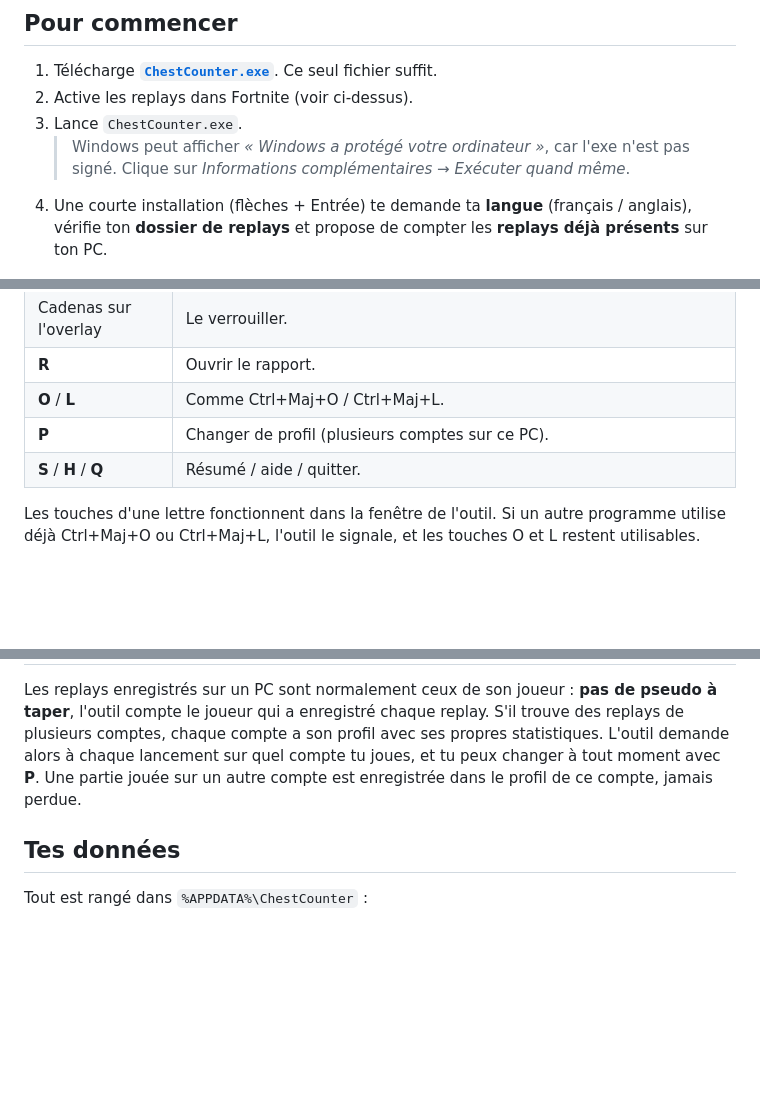
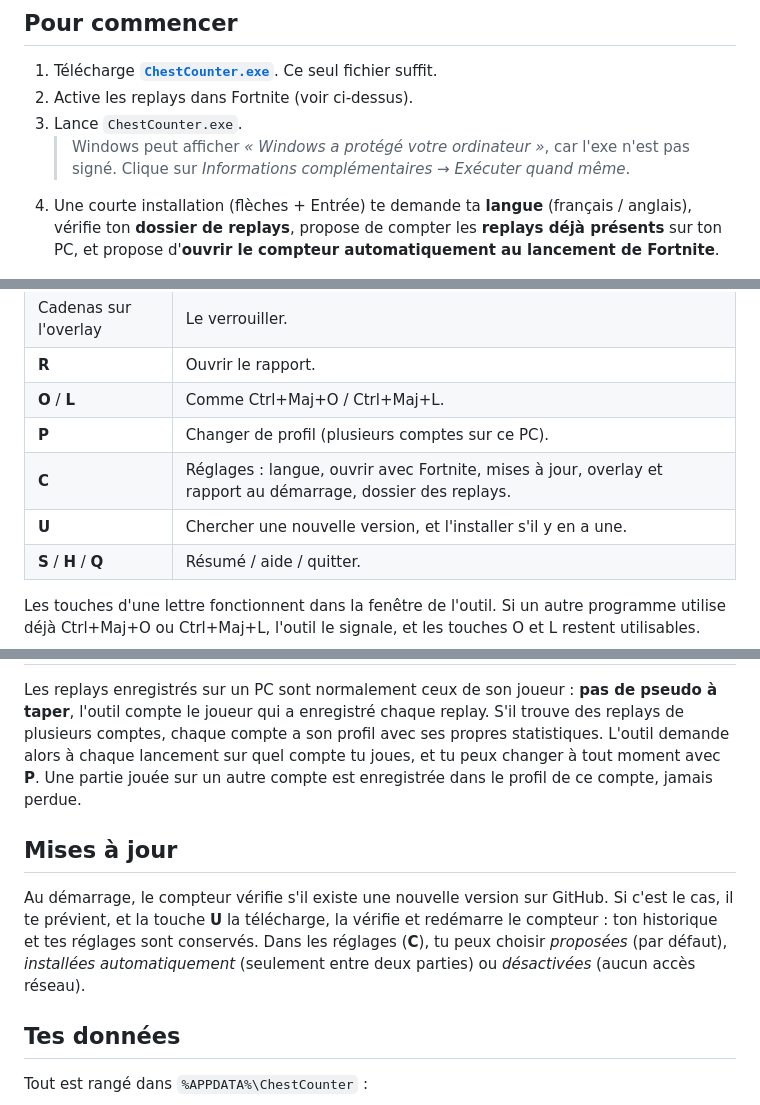
Before and after one commit to BySuS/Fortnite-ChestCounter, a Markdown page: README.fr.md, 3 parts joined by grey strips. Drawn GitHub-style; blank space fills up the shorter version.

```diff
--- a/README.fr.md
+++ b/README.fr.md
@@ -39,7 +39,7 @@ Comme Fortnite n'écrit la clé de déchiffrement du replay qu'à la fin de la p
 2. Active les replays dans Fortnite (voir ci-dessus).
 3. Lance `ChestCounter.exe`.
    > Windows peut afficher *« Windows a protégé votre ordinateur »*, car l'exe n'est pas signé. Clique sur *Informations complémentaires → Exécuter quand même*.
-4. Une courte installation (flèches + Entrée) te demande ta **langue** (français / anglais), vérifie ton **dossier de replays** et propose de compter les **replays déjà présents** sur ton PC.
+4. Une courte installation (flèches + Entrée) te demande ta **langue** (français / anglais), vérifie ton **dossier de replays**, propose de compter les **replays déjà présents** sur ton PC, et propose d'**ouvrir le compteur automatiquement au lancement de Fortnite**.
 
 <p align="center"><img src="docs/setup-fr.png" alt="Installation au premier lancement" width="760"></p>
 
@@ -74,6 +78,8 @@ Pour le voir par-dessus le jeu, mets Fortnite en **« Plein écran fenêtré »*
 | **R** | Ouvrir le rapport. |
 | **O** / **L** | Comme Ctrl+Maj+O / Ctrl+Maj+L. |
 | **P** | Changer de profil (plusieurs comptes sur ce PC). |
+| **C** | Réglages : langue, ouvrir avec Fortnite, mises à jour, overlay et rapport au démarrage, dossier des replays. |
+| **U** | Chercher une nouvelle version, et l'installer s'il y en a une. |
 | **S** / **H** / **Q** | Résumé / aide / quitter. |
 
 Les touches d'une lettre fonctionnent dans la fenêtre de l'outil. Si un autre programme utilise déjà Ctrl+Maj+O ou Ctrl+Maj+L, l'outil le signale, et les touches O et L restent utilisables.
@@ -96,6 +102,10 @@ Le jeu ne transmet que des identifiants, pas les noms : `treasures.json` fait la
 
 Les replays enregistrés sur un PC sont normalement ceux de son joueur : **pas de pseudo à taper**, l'outil compte le joueur qui a enregistré chaque replay. S'il trouve des replays de plusieurs comptes, chaque compte a son profil avec ses propres statistiques. L'outil demande alors à chaque lancement sur quel compte tu joues, et tu peux changer à tout moment avec **P**. Une partie jouée sur un autre compte est enregistrée dans le profil de ce compte, jamais perdue.
 
+## Mises à jour
+
+Au démarrage, le compteur vérifie s'il existe une nouvelle version sur GitHub. Si c'est le cas, il te prévient, et la touche **U** la télécharge, la vérifie et redémarre le compteur : ton historique et tes réglages sont conservés. Dans les réglages (**C**), tu peux choisir *proposées* (par défaut), *installées automatiquement* (seulement entre deux parties) ou *désactivées* (aucun accès réseau).
+
 ## Tes données
 
 Tout est rangé dans `%APPDATA%\ChestCounter` :
```
Also changed, not shown: other parts of README.fr.md (+11 -3 lines), README.md (+32 -18 lines), docs/console-en.png, docs/console-fr.png, docs/setup-en.png, docs/setup-fr.png, 12 other files.
